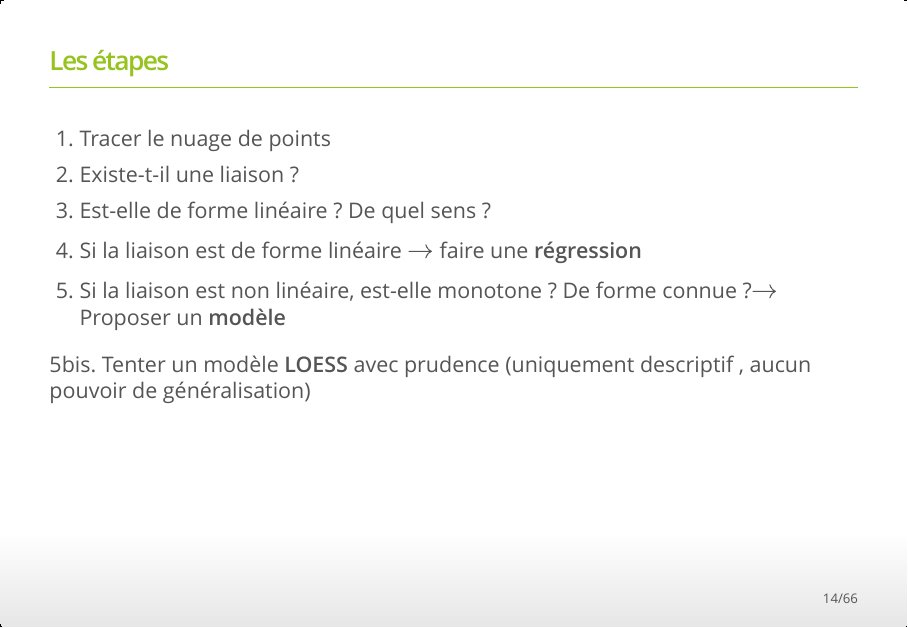
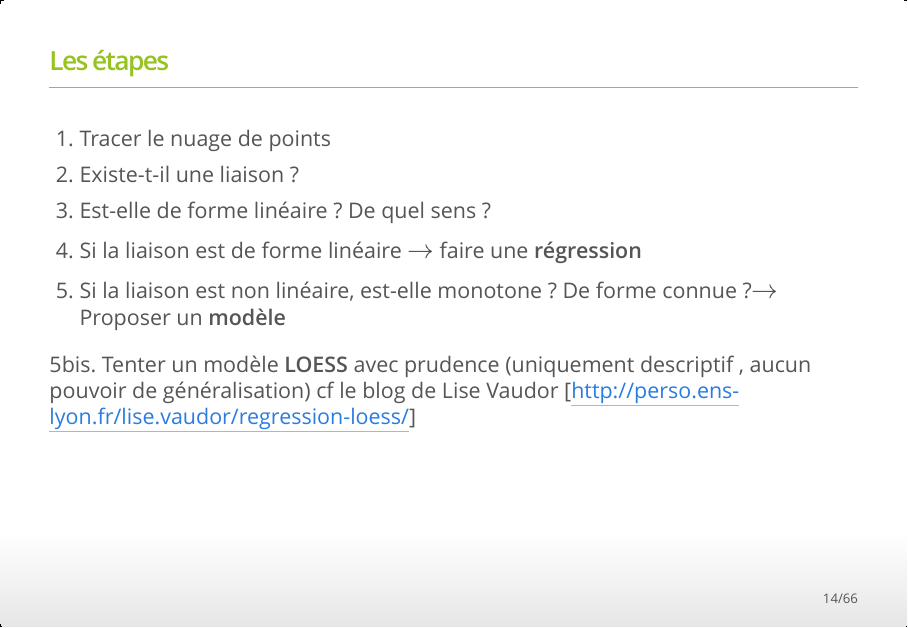
Before and after one commit to chapinux/AnalyseBivariee, an R Markdown document (CoursBivariee_PC.Rmd): page 14 of 66. The pictures show the output file CoursBivariee_PC.html that the author committed with the source, opened offline.

Commit message:
ref lise vaudor

```diff
--- a/CoursBivariee_PC.Rmd
+++ b/CoursBivariee_PC.Rmd
@@ -188,7 +188,7 @@ plo2
 5. Si la liaison est non linéaire, est-elle monotone ?  De forme connue ?$\rightarrow$  Proposer un **modèle**
 
 
-5bis. Tenter un modèle **LOESS** avec prudence (uniquement descriptif , aucun pouvoir de généralisation)
+5bis. Tenter un modèle **LOESS** avec prudence (uniquement descriptif , aucun pouvoir de généralisation) cf le blog de Lise Vaudor [http://perso.ens-lyon.fr/lise.vaudor/regression-loess/]
 
 ## Régression linéaire
 
```
Also changed, not shown: CoursBivariee_PC.html.
